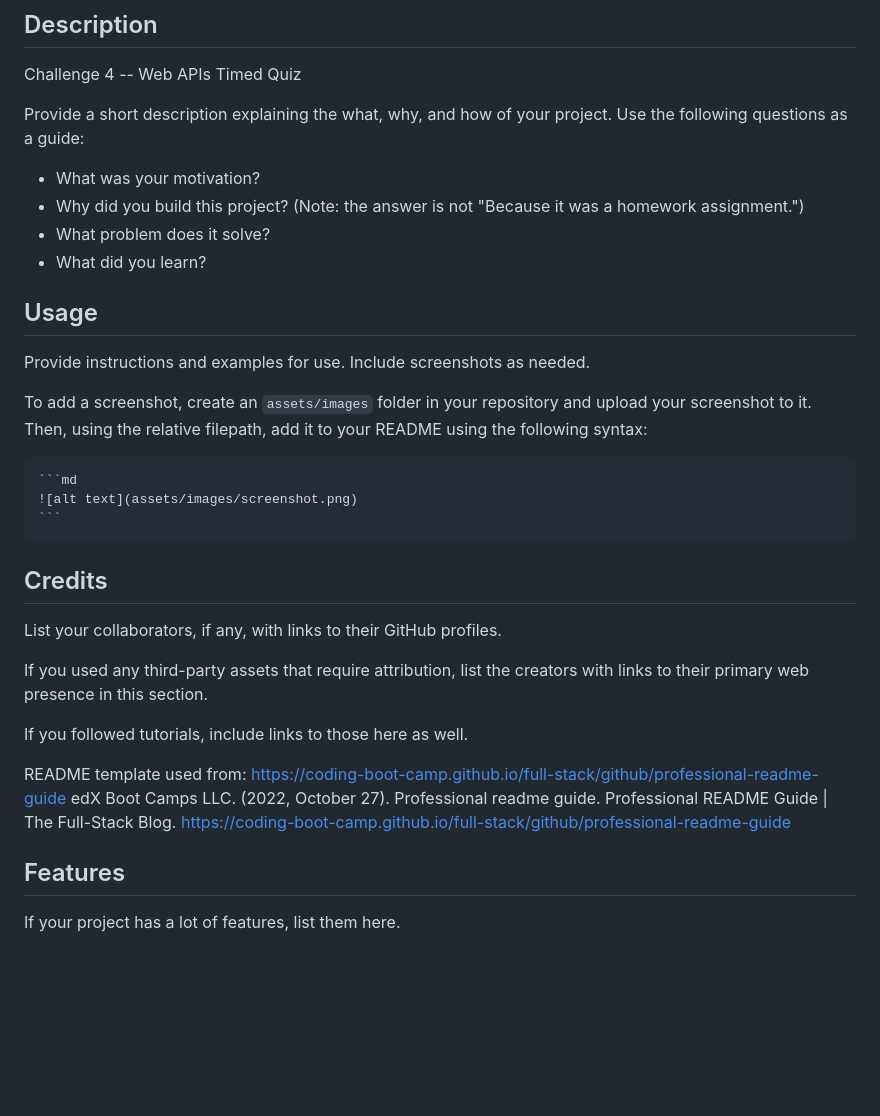
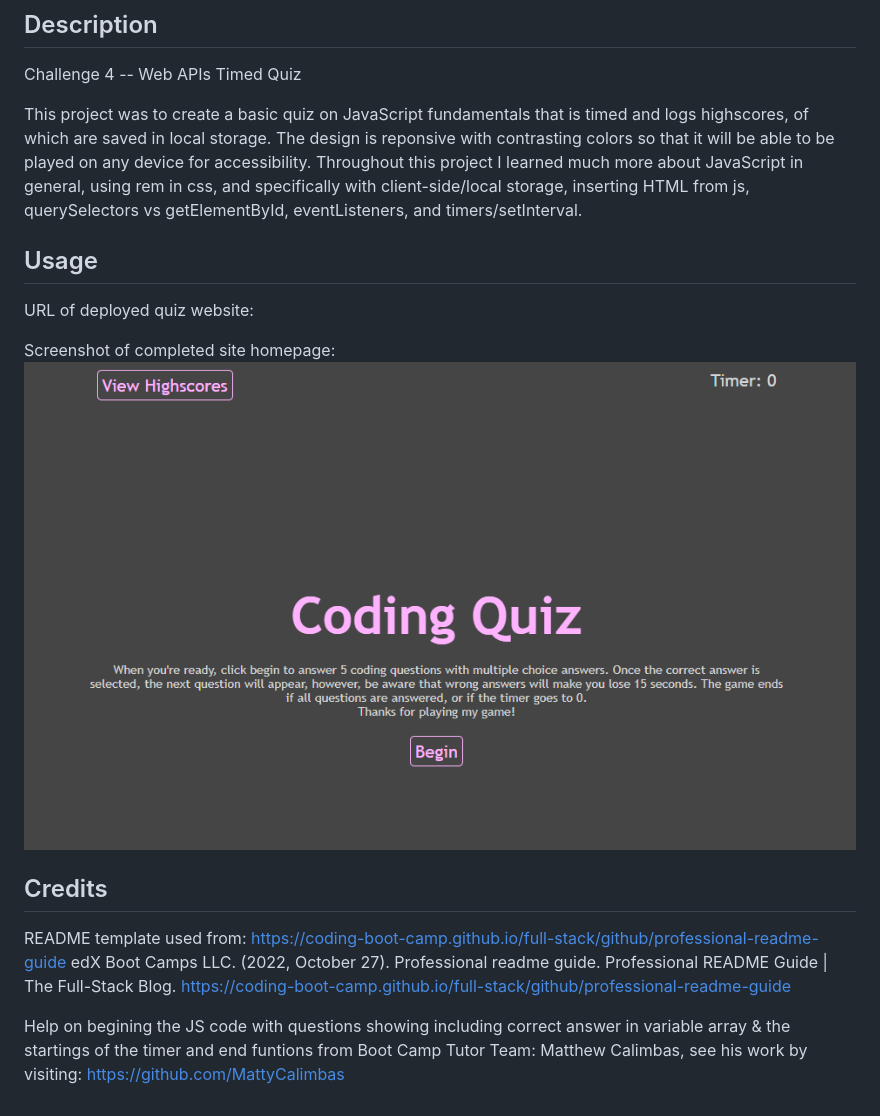
Before and after one commit to jskelly8/timed-quiz, a Markdown page: README.md, the part around the change. Rendered like a GitHub page; pictures changed too: assets/images/timedQuizClip.png (added); blank space fills up the shorter version.

Commit message:
Added screenshot of quiz home page to README & edited other README fields, added actual content to quiz blurb on index.html & added actual questions and answers to quiz.js

````diff
--- a/README.md
+++ b/README.md
@@ -3,33 +3,17 @@
 ## Description
 Challenge 4 -- Web APIs Timed Quiz
 
-Provide a short description explaining the what, why, and how of your project. Use the following questions as a guide:
-
-- What was your motivation?
-- Why did you build this project? (Note: the answer is not "Because it was a homework assignment.")
-- What problem does it solve?
-- What did you learn?
+This project was to create a basic quiz on JavaScript fundamentals that is timed and logs highscores, of which are saved in local storage. The design is reponsive with contrasting colors so that it will be able to be played on any device for accessibility. Throughout this project I learned much more about JavaScript in general, using rem in css, and specifically with client-side/local storage, inserting HTML from js, querySelectors vs getElementById, eventListeners, and timers/setInterval.
 
 ## Usage
 
-Provide instructions and examples for use. Include screenshots as needed.
+URL of deployed quiz website:
 
-To add a screenshot, create an `assets/images` folder in your repository and upload your screenshot to it. Then, using the relative filepath, add it to your README using the following syntax:
+Screenshot of completed site homepage:
+ ![Picture of the coding quiz webiste homepage](./assets/images/timedQuizClip.png)
 
-    ```md
-    ![alt text](assets/images/screenshot.png)
-    ```
 
 ## Credits
-
-List your collaborators, if any, with links to their GitHub profiles.
-
-If you used any third-party assets that require attribution, list the creators with links to their primary web presence in this section.
-
-If you followed tutorials, include links to those here as well.
-
 README template used from: https://coding-boot-camp.github.io/full-stack/github/professional-readme-guide edX Boot Camps LLC. (2022, October 27). Professional readme guide. Professional README Guide | The Full-Stack Blog. https://coding-boot-camp.github.io/full-stack/github/professional-readme-guide
 
-## Features
-
-If your project has a lot of features, list them here.
+Help on begining the JS code with questions showing including correct answer in variable array & the startings of the timer and end funtions from Boot Camp Tutor Team: Matthew Calimbas, see his work by visiting: https://github.com/MattyCalimbas
````
Also changed, not shown: 3 other files.
